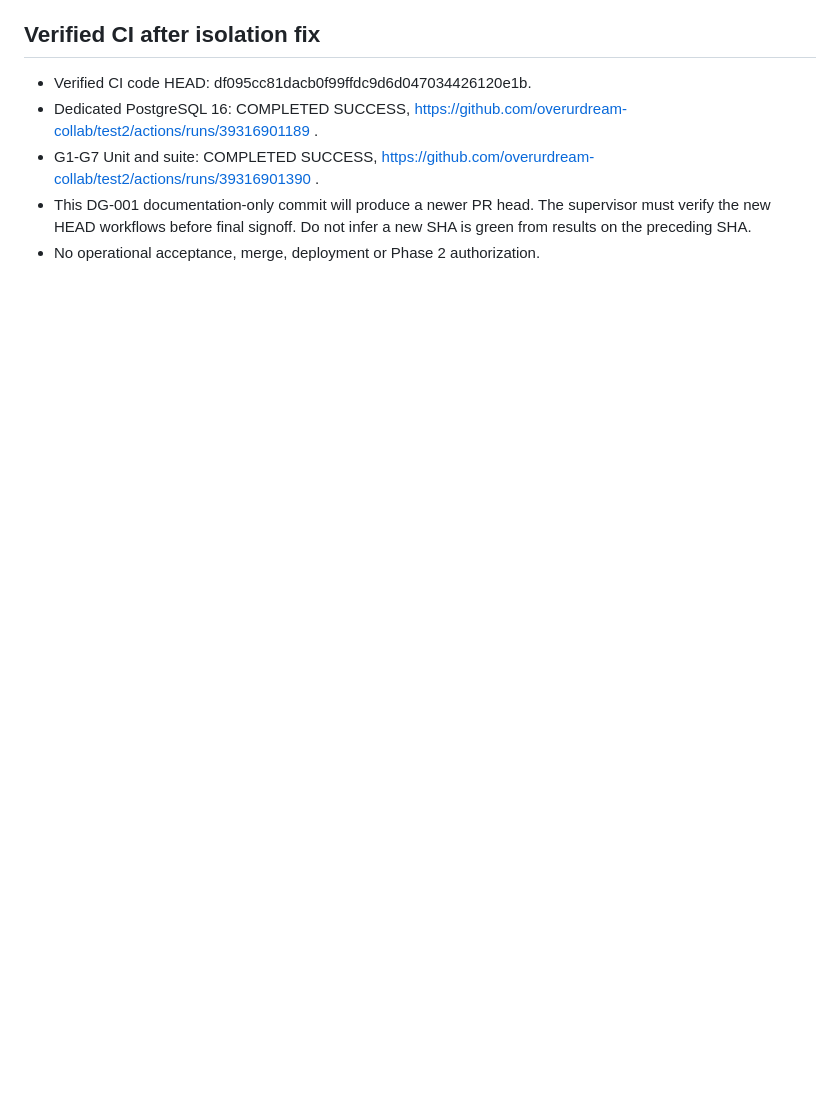
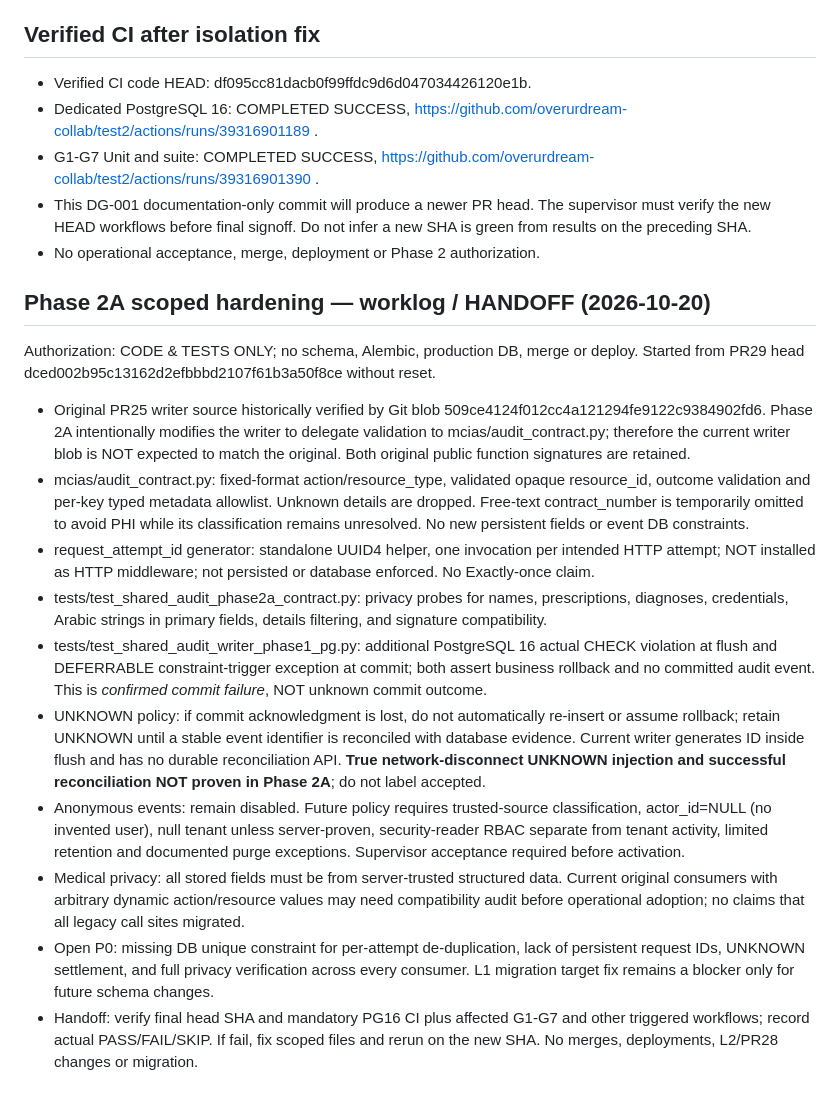
Before and after one commit to overurdream-collab/test2, a Markdown page: docs/DG-001_SHARED_AUDIT_WRITER_PHASE1_AR.md, the part around the change. Drawn GitHub-style; blank space fills up the shorter version.

Commit message:
docs(DG-001): Phase 2A scoped security contract, fault tests and unresolved UNKNOWN

```diff
--- a/docs/DG-001_SHARED_AUDIT_WRITER_PHASE1_AR.md
+++ b/docs/DG-001_SHARED_AUDIT_WRITER_PHASE1_AR.md
@@ -55,3 +55,16 @@ Rollback before merge: leave branch unmerged; no change to main or source PRs; b
 - G1-G7 Unit and suite: COMPLETED SUCCESS, https://github.com/overurdream-collab/test2/actions/runs/39316901390 .
 - This DG-001 documentation-only commit will produce a newer PR head. The supervisor must verify the new HEAD workflows before final signoff. Do not infer a new SHA is green from results on the preceding SHA.
 - No operational acceptance, merge, deployment or Phase 2 authorization.
+
+## Phase 2A scoped hardening — worklog / HANDOFF (2026-10-20)
+Authorization: CODE & TESTS ONLY; no schema, Alembic, production DB, merge or deploy. Started from PR29 head dced002b95c13162d2efbbbd2107f61b3a50f8ce without reset.
+- Original PR25 writer source historically verified by Git blob 509ce4124f012cc4a121294fe9122c9384902fd6. Phase 2A intentionally modifies the writer to delegate validation to mcias/audit_contract.py; therefore the current writer blob is NOT expected to match the original. Both original public function signatures are retained.
+- mcias/audit_contract.py: fixed-format action/resource_type, validated opaque resource_id, outcome validation and per-key typed metadata allowlist. Unknown details are dropped. Free-text contract_number is temporarily omitted to avoid PHI while its classification remains unresolved. No new persistent fields or event DB constraints.
+- request_attempt_id generator: standalone UUID4 helper, one invocation per intended HTTP attempt; NOT installed as HTTP middleware; not persisted or database enforced. No Exactly-once claim.
+- tests/test_shared_audit_phase2a_contract.py: privacy probes for names, prescriptions, diagnoses, credentials, Arabic strings in primary fields, details filtering, and signature compatibility.
+- tests/test_shared_audit_writer_phase1_pg.py: additional PostgreSQL 16 actual CHECK violation at flush and DEFERRABLE constraint-trigger exception at commit; both assert business rollback and no committed audit event. This is *confirmed commit failure*, NOT unknown commit outcome.
+- UNKNOWN policy: if commit acknowledgment is lost, do not automatically re-insert or assume rollback; retain UNKNOWN until a stable event identifier is reconciled with database evidence. Current writer generates ID inside flush and has no durable reconciliation API. **True network-disconnect UNKNOWN injection and successful reconciliation NOT proven in Phase 2A**; do not label accepted.
+- Anonymous events: remain disabled. Future policy requires trusted-source classification, actor_id=NULL (no invented user), null tenant unless server-proven, security-reader RBAC separate from tenant activity, limited retention and documented purge exceptions. Supervisor acceptance required before activation.
+- Medical privacy: all stored fields must be from server-trusted structured data. Current original consumers with arbitrary dynamic action/resource values may need compatibility audit before operational adoption; no claims that all legacy call sites migrated.
+- Open P0: missing DB unique constraint for per-attempt de-duplication, lack of persistent request IDs, UNKNOWN settlement, and full privacy verification across every consumer. L1 migration target fix remains a blocker only for future schema changes.
+- Handoff: verify final head SHA and mandatory PG16 CI plus affected G1-G7 and other triggered workflows; record actual PASS/FAIL/SKIP. If fail, fix scoped files and rerun on the new SHA. No merges, deployments, L2/PR28 changes or migration.
```
